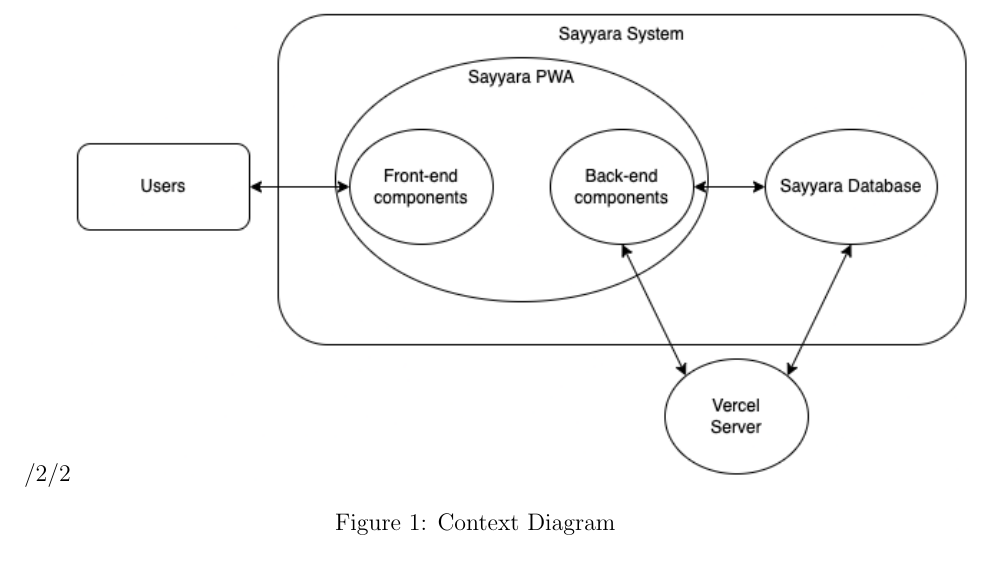
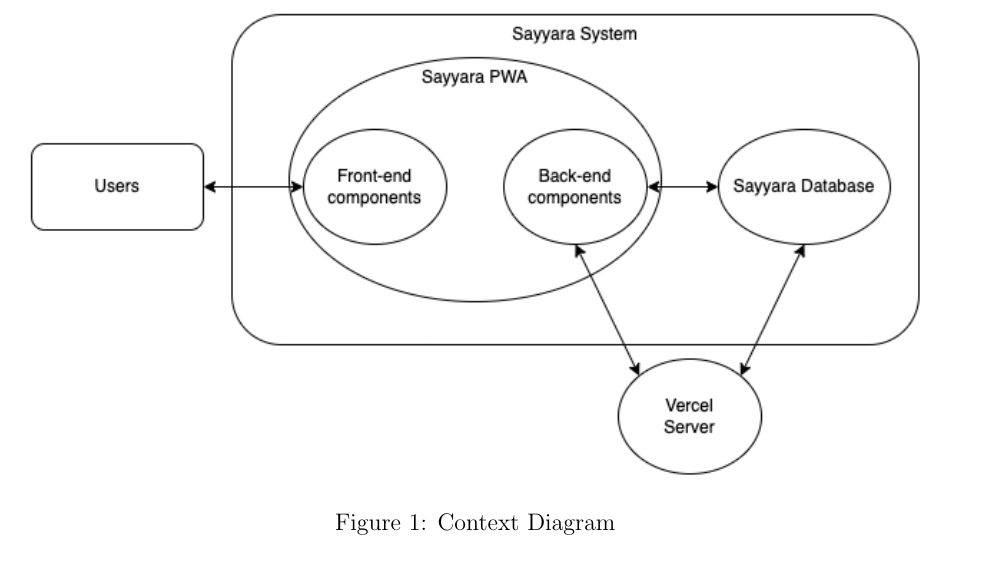
Before and after one commit to arkinmodi/project-sayyara, a LaTeX document (docs/Design/SystDesign/SystDes.tex): part of page 7 of 10, cut at the place of the change. Compiled offline with pdfLaTeX.

Commit message:
Fix figure sizing

```diff
--- a/docs/Design/SystDesign/SystDes.tex
+++ b/docs/Design/SystDesign/SystDes.tex
@@ -134,7 +134,7 @@
 
 \begin{figure}[H]
 	\centering
-	\includegraphics[width=\linewidth/2]{./diagrams/ContextDiagram.png}
+	\includegraphics[width=\textwidth]{./diagrams/ContextDiagram.png}
 	\caption{Context Diagram}
 	\label{ContextDiagram}
 \end{figure}
```
